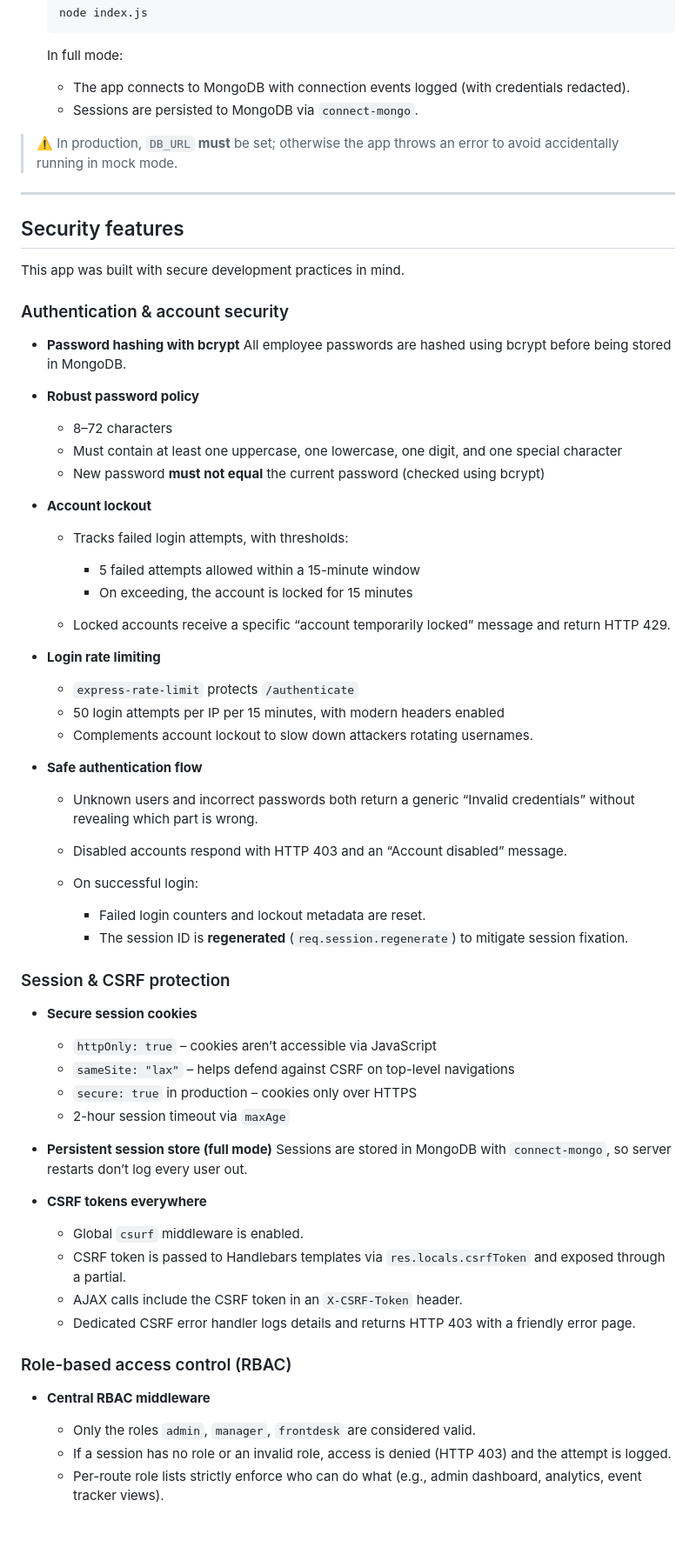
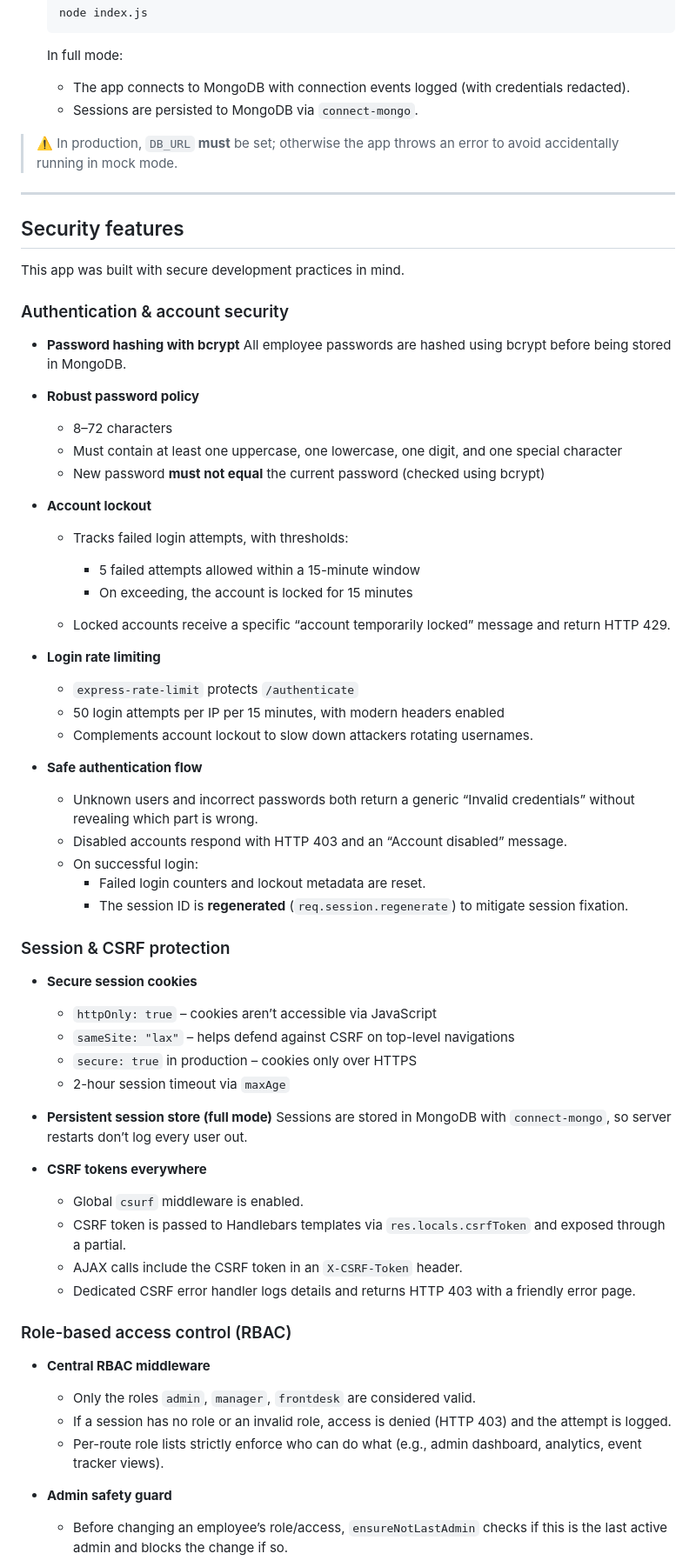
Before and after one commit to aaaaandreiii/STSWENG-MCO, a Markdown page: README.md, the part around the change printed below. Shown: that part at 87% size. GitHub-like rendering; blank space fills up the shorter version.

````diff
--- a/README.md
+++ b/README.md
@@ -113,9 +116,8 @@ Available key pages in mock mode include:
    ```
 
    In full mode:
-
-   * The app connects to MongoDB with connection events logged (with credentials redacted).
-   * Sessions are persisted to MongoDB via `connect-mongo`.
+   - The app connects to MongoDB with connection events logged (with credentials redacted).
+   - Sessions are persisted to MongoDB via `connect-mongo`.
 
 > ⚠️ In production, `DB_URL` **must** be set; otherwise the app throws an error to avoid accidentally running in mock mode.
 
@@ -127,62 +129,57 @@ This app was built with secure development practices in mind.
 
 ### Authentication & account security
 
-* **Password hashing with bcrypt**
+- **Password hashing with bcrypt**
   All employee passwords are hashed using bcrypt before being stored in MongoDB.
 
-* **Robust password policy**
+- **Robust password policy**
+  - 8–72 characters
+  - Must contain at least one uppercase, one lowercase, one digit, and one special character
+  - New password **must not equal** the current password (checked using bcrypt)
 
-  * 8–72 characters
-  * Must contain at least one uppercase, one lowercase, one digit, and one special character
-  * New password **must not equal** the current password (checked using bcrypt)
+- **Account lockout**
+  - Tracks failed login attempts, with thresholds:
+    - 5 failed attempts allowed within a 15-minute window
+    - On exceeding, the account is locked for 15 minutes
 
-* **Account lockout**
+  - Locked accounts receive a specific “account temporarily locked” message and return HTTP 429.
 
-  * Tracks failed login attempts, with thresholds:
+- **Login rate limiting**
+  - `express-rate-limit` protects `/authenticate`
+  - 50 login attempts per IP per 15 minutes, with modern headers enabled
+  - Complements account lockout to slow down attackers rotating usernames.
 
-    * 5 failed attempts allowed within a 15-minute window
-    * On exceeding, the account is locked for 15 minutes
-  * Locked accounts receive a specific “account temporarily locked” message and return HTTP 429.
-
-* **Login rate limiting**
-
-  * `express-rate-limit` protects `/authenticate`
-  * 50 login attempts per IP per 15 minutes, with modern headers enabled
-  * Complements account lockout to slow down attackers rotating usernames.
-
-* **Safe authentication flow**
-
-  * Unknown users and incorrect passwords both return a generic “Invalid credentials” without revealing which part is wrong.
-  * Disabled accounts respond with HTTP 403 and an “Account disabled” message.
-  * On successful login:
-
-    * Failed login counters and lockout metadata are reset.
-    * The session ID is **regenerated** (`req.session.regenerate`) to mitigate session fixation.
+- **Safe authentication flow**
+  - Unknown users and incorrect passwords both return a generic “Invalid credentials” without revealing which part is wrong.
+  - Disabled accounts respond with HTTP 403 and an “Account disabled” message.
+  - On successful login:
+    - Failed login counters and lockout metadata are reset.
+    - The session ID is **regenerated** (`req.session.regenerate`) to mitigate session fixation.
 
 ### Session & CSRF protection
 
-* **Secure session cookies**
+- **Secure session cookies**
+  - `httpOnly: true` – cookies aren’t accessible via JavaScript
+  - `sameSite: "lax"` – helps defend against CSRF on top-level navigations
+  - `secure: true` in production – cookies only over HTTPS
+  - 2-hour session timeout via `maxAge`
 
-  * `httpOnly: true` – cookies aren’t accessible via JavaScript
-  * `sameSite: "lax"` – helps defend against CSRF on top-level navigations
-  * `secure: true` in production – cookies only over HTTPS
-  * 2-hour session timeout via `maxAge`
-
-* **Persistent session store (full mode)**
+- **Persistent session store (full mode)**
   Sessions are stored in MongoDB with `connect-mongo`, so server restarts don’t log every user out.
 
-* **CSRF tokens everywhere**
-
-  * Global `csurf` middleware is enabled.
-  * CSRF token is passed to Handlebars templates via `res.locals.csrfToken` and exposed through a partial.
-  * AJAX calls include the CSRF token in an `X-CSRF-Token` header.
-  * Dedicated CSRF error handler logs details and returns HTTP 403 with a friendly error page.
+- **CSRF tokens everywhere**
+  - Global `csurf` middleware is enabled.
+  - CSRF token is passed to Handlebars templates via `res.locals.csrfToken` and exposed through a partial.
+  - AJAX calls include the CSRF token in an `X-CSRF-Token` header.
+  - Dedicated CSRF error handler logs details and returns HTTP 403 with a friendly error page.
 
 ### Role-based access control (RBAC)
 
-* **Central RBAC middleware**
+- **Central RBAC middleware**
+  - Only the roles `admin`, `manager`, `frontdesk` are considered valid.
+  - If a session has no role or an invalid role, access is denied (HTTP 403) and the attempt is logged.
+  - Per-route role lists strictly enforce who can do what (e.g., admin dashboard, analytics, event tracker views).
 
-  * Only the roles `admin`, `manager`, `frontdesk` are considered valid.
-  * If a session has no role or an invalid role, access is denied (HTTP 403) and the attempt is logged.
-  * Per-route role lists strictly enforce who can do what (e.g., admin dashboard, analytics, event tracker views).
+- **Admin safety guard**
+  - Before changing an employee’s role/access, `ensureNotLastAdmin` checks if this is the last active admin and blocks the change if so.
 
````
Also changed, not shown: other parts of README.md (+39 -45 lines).
